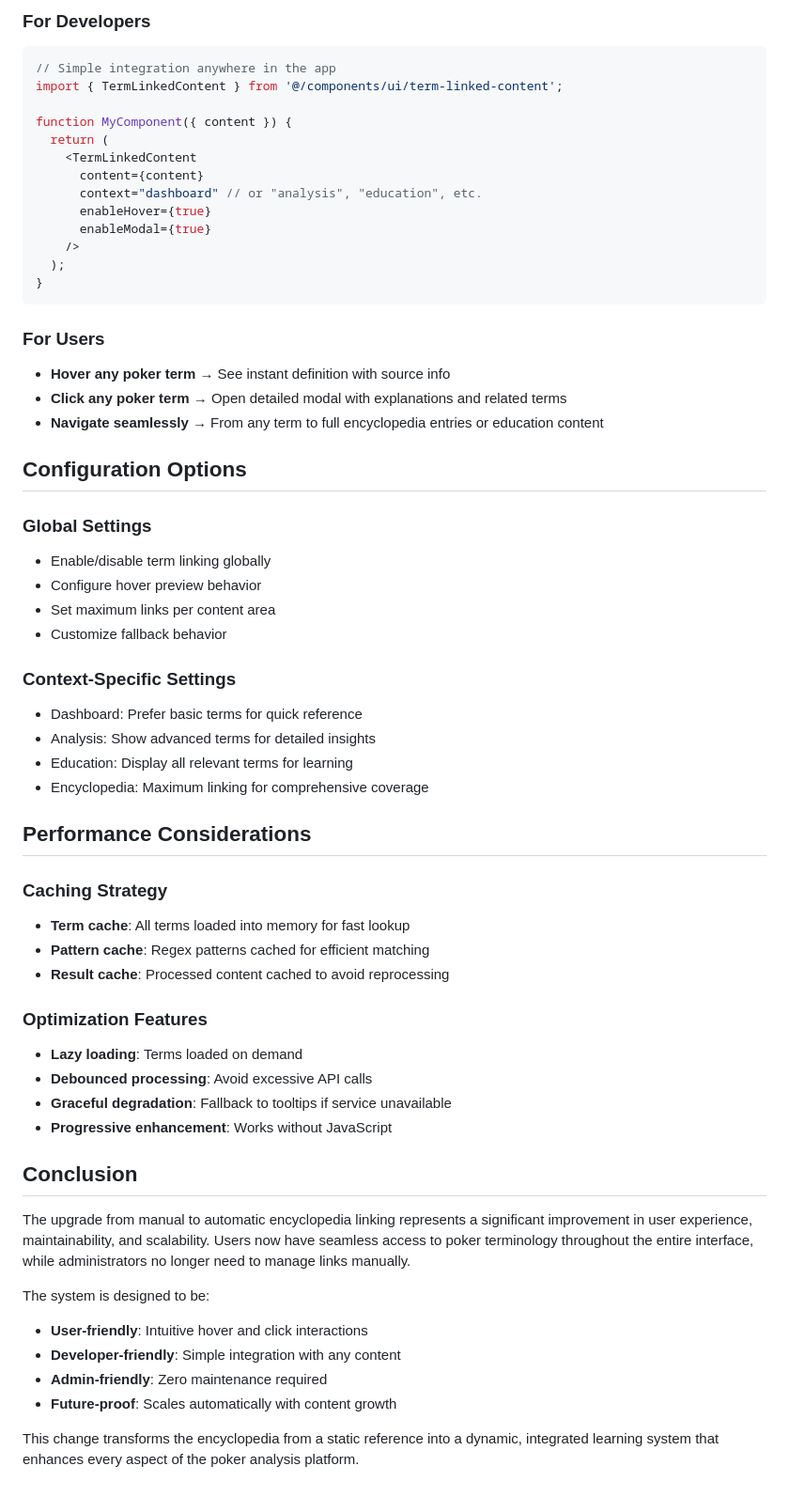
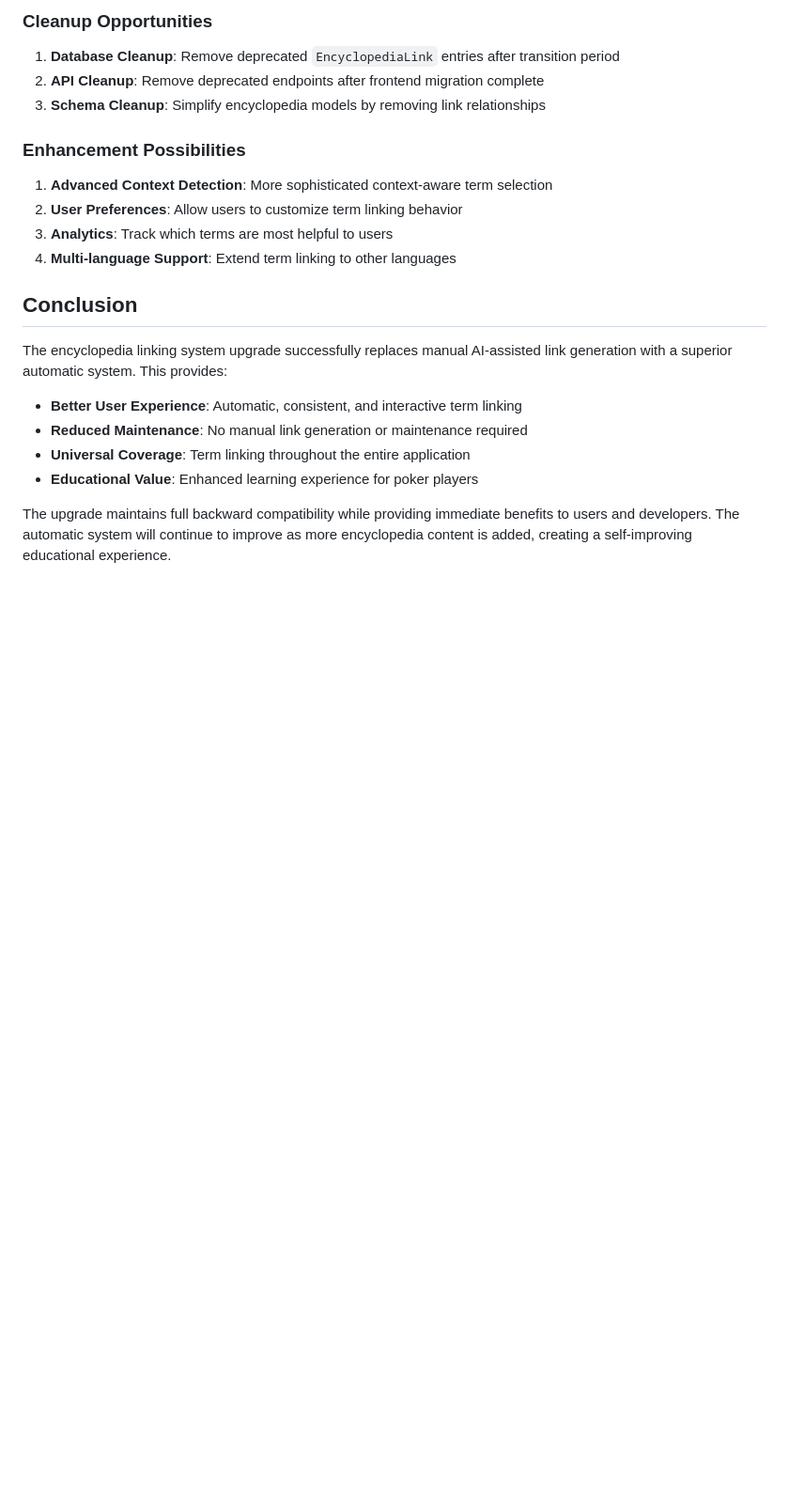
Before and after one commit to shamadac/poker_tracker, a Markdown page: ENCYCLOPEDIA_LINKING_UPGRADE.md, the part around one of its changes. Shown at 94% size. GitHub-like rendering; blank space fills up the shorter version.

````diff
--- a/ENCYCLOPEDIA_LINKING_UPGRADE.md
+++ b/ENCYCLOPEDIA_LINKING_UPGRADE.md
@@ -95,61 +120,22 @@ The encyclopedia system has been upgraded from manual AI-assisted link generatio
 
-### For Developers
-```typescript
-// Simple integration anywhere in the app
-import { TermLinkedContent } from '@/components/ui/term-linked-content';
+### Cleanup Opportunities
+1. **Database Cleanup**: Remove deprecated `EncyclopediaLink` entries after transition period
+2. **API Cleanup**: Remove deprecated endpoints after frontend migration complete
+3. **Schema Cleanup**: Simplify encyclopedia models by removing link relationships
 
-function MyComponent({ content }) {
-  return (
-    <TermLinkedContent
-      content={content}
-      context="dashboard" // or "analysis", "education", etc.
-      enableHover={true}
-      enableModal={true}
-    />
-  );
-}
-```
-
-### For Users
-- **Hover any poker term** → See instant definition with source info
-- **Click any poker term** → Open detailed modal with explanations and related terms
-- **Navigate seamlessly** → From any term to full encyclopedia entries or education content
-
-## Configuration Options
-
-### Global Settings
-- Enable/disable term linking globally
-- Configure hover preview behavior
-- Set maximum links per content area
-- Customize fallback behavior
-
-### Context-Specific Settings
-- Dashboard: Prefer basic terms for quick reference
-- Analysis: Show advanced terms for detailed insights
-- Education: Display all relevant terms for learning
-- Encyclopedia: Maximum linking for comprehensive coverage
-
-## Performance Considerations
-
-### Caching Strategy
-- **Term cache**: All terms loaded into memory for fast lookup
-- **Pattern cache**: Regex patterns cached for efficient matching
-- **Result cache**: Processed content cached to avoid reprocessing
-
-### Optimization Features
-- **Lazy loading**: Terms loaded on demand
-- **Debounced processing**: Avoid excessive API calls
-- **Graceful degradation**: Fallback to tooltips if service unavailable
-- **Progressive enhancement**: Works without JavaScript
+### Enhancement Possibilities
+1. **Advanced Context Detection**: More sophisticated context-aware term selection
+2. **User Preferences**: Allow users to customize term linking behavior
+3. **Analytics**: Track which terms are most helpful to users
+4. **Multi-language Support**: Extend term linking to other languages
 
 ## Conclusion
 
-The upgrade from manual to automatic encyclopedia linking represents a significant improvement in user experience, maintainability, and scalability. Users now have seamless access to poker terminology throughout the entire interface, while administrators no longer need to manage links manually.
+The encyclopedia linking system upgrade successfully replaces manual AI-assisted link generation with a superior automatic system. This provides:
 
-The system is designed to be:
-- **User-friendly**: Intuitive hover and click interactions
-- **Developer-friendly**: Simple integration with any content
-- **Admin-friendly**: Zero maintenance required
-- **Future-proof**: Scales automatically with content growth
+- **Better User Experience**: Automatic, consistent, and interactive term linking
+- **Reduced Maintenance**: No manual link generation or maintenance required
+- **Universal Coverage**: Term linking throughout the entire application
+- **Educational Value**: Enhanced learning experience for poker players
 
-This change transforms the encyclopedia from a static reference into a dynamic, integrated learning system that enhances every aspect of the poker analysis platform.
+The upgrade maintains full backward compatibility while providing immediate benefits to users and developers. The automatic system will continue to improve as more encyclopedia content is added, creating a self-improving educational experience.
````
Also changed, not shown: other parts of ENCYCLOPEDIA_LINKING_UPGRADE.md (+97 -72 lines), 1 other file.
